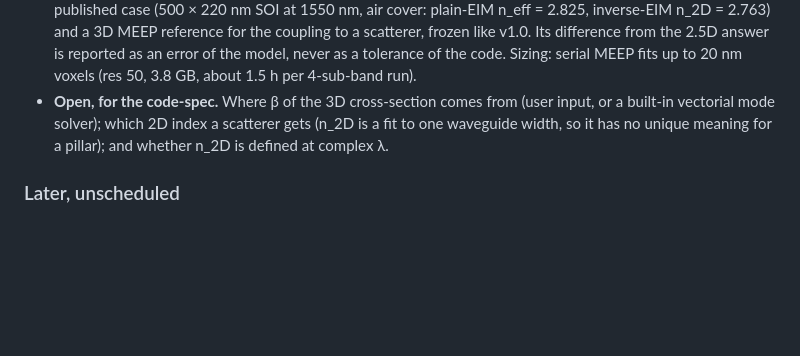
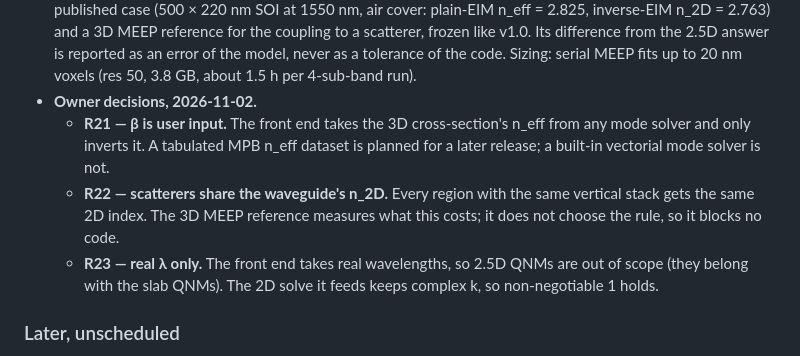
Before and after one commit to claudio-sc/pysie2d, a Markdown page: docs/design/waveguide-roadmap.md, the part around the change. GitHub-like rendering; blank space fills up the shorter version.

Commit message:
docs: record v1.4 decisions R21–R23

```diff
--- a/docs/design/waveguide-roadmap.md
+++ b/docs/design/waveguide-roadmap.md
@@ -217,10 +217,16 @@ option.
   difference from the 2.5D answer is reported as an error of the model, never
   as a tolerance of the code. Sizing: serial MEEP fits up to 20 nm voxels (res
   50, 3.8 GB, about 1.5 h per 4-sub-band run).
-- **Open, for the code-spec.** Where β of the 3D cross-section comes from
-  (user input, or a built-in vectorial mode solver); which 2D index a scatterer
-  gets (n_2D is a fit to one waveguide width, so it has no unique meaning for a
-  pillar); and whether n_2D is defined at complex λ.
+- **Owner decisions, 2026-11-02.**
+  - **R21 — β is user input.** The front end takes the 3D cross-section's n_eff
+    from any mode solver and only inverts it. A tabulated MPB n_eff dataset is
+    planned for a later release; a built-in vectorial mode solver is not.
+  - **R22 — scatterers share the waveguide's n_2D.** Every region with the same
+    vertical stack gets the same 2D index. The 3D MEEP reference measures what
+    this costs; it does not choose the rule, so it blocks no code.
+  - **R23 — real λ only.** The front end takes real wavelengths, so 2.5D QNMs
+    are out of scope (they belong with the slab QNMs). The 2D solve it feeds
+    keeps complex k, so non-negotiable 1 holds.
 
 ### Later, unscheduled
 
```
